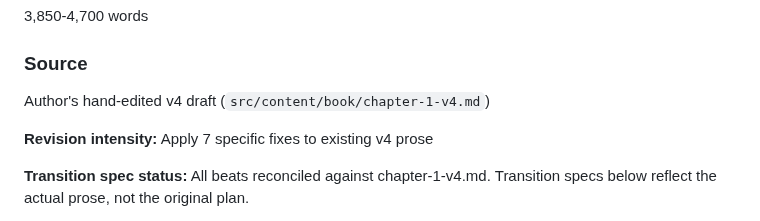
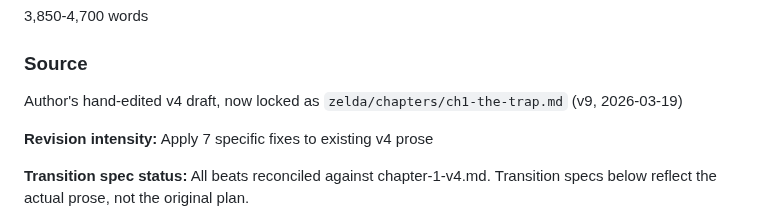
Before and after one commit to sociotechnica-org/lifebuild-site, a Markdown page: zelda/BLUEPRINTS.md, the part around the change. Drawn GitHub-style.

```diff
--- a/zelda/BLUEPRINTS.md
+++ b/zelda/BLUEPRINTS.md
@@ -49,7 +49,7 @@ The chapter does six things:
 
 ### Source
 
-Author's hand-edited v4 draft (`src/content/book/chapter-1-v4.md`)
+Author's hand-edited v4 draft, now locked as `zelda/chapters/ch1-the-trap.md` (v9, 2026-03-19)
 
 **Revision intensity:** Apply 7 specific fixes to existing v4 prose
 
```
Also changed, not shown: zelda/BOOK_CONTEXT.md (+1 -1 lines), zelda/SYSTEM_PROMPT.md (+1 -1 lines).
